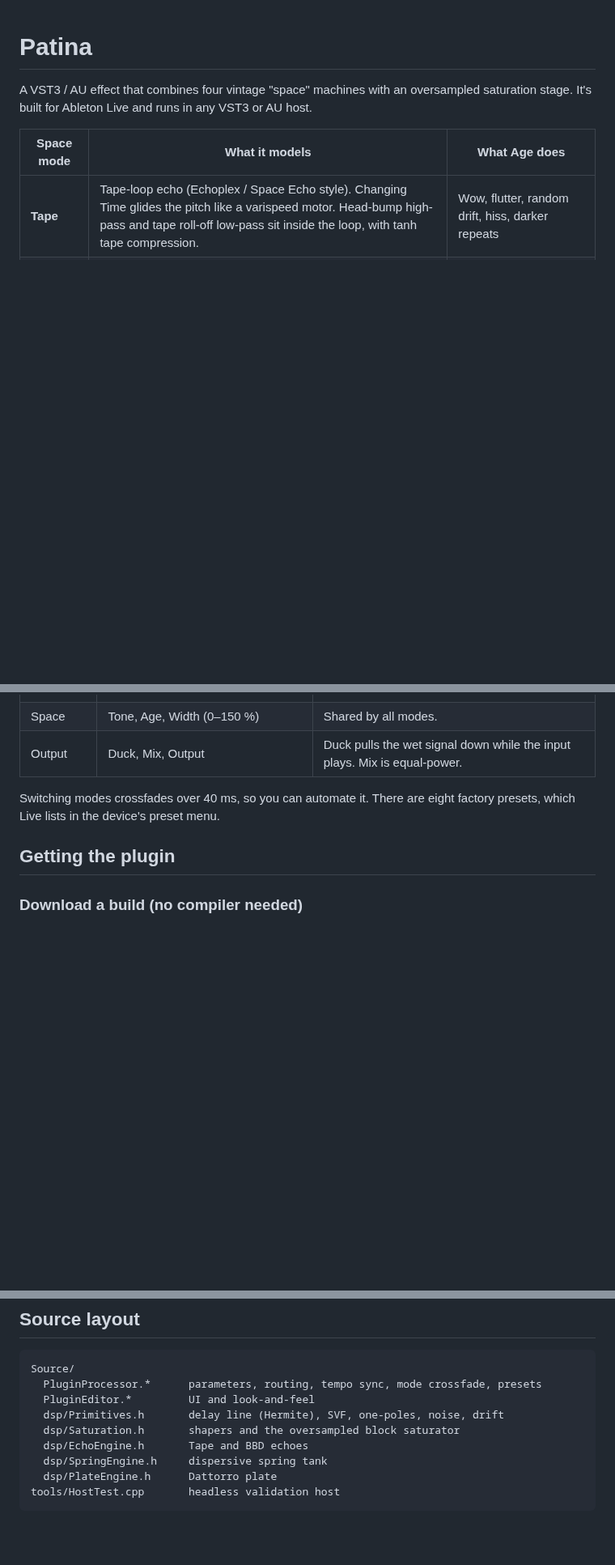
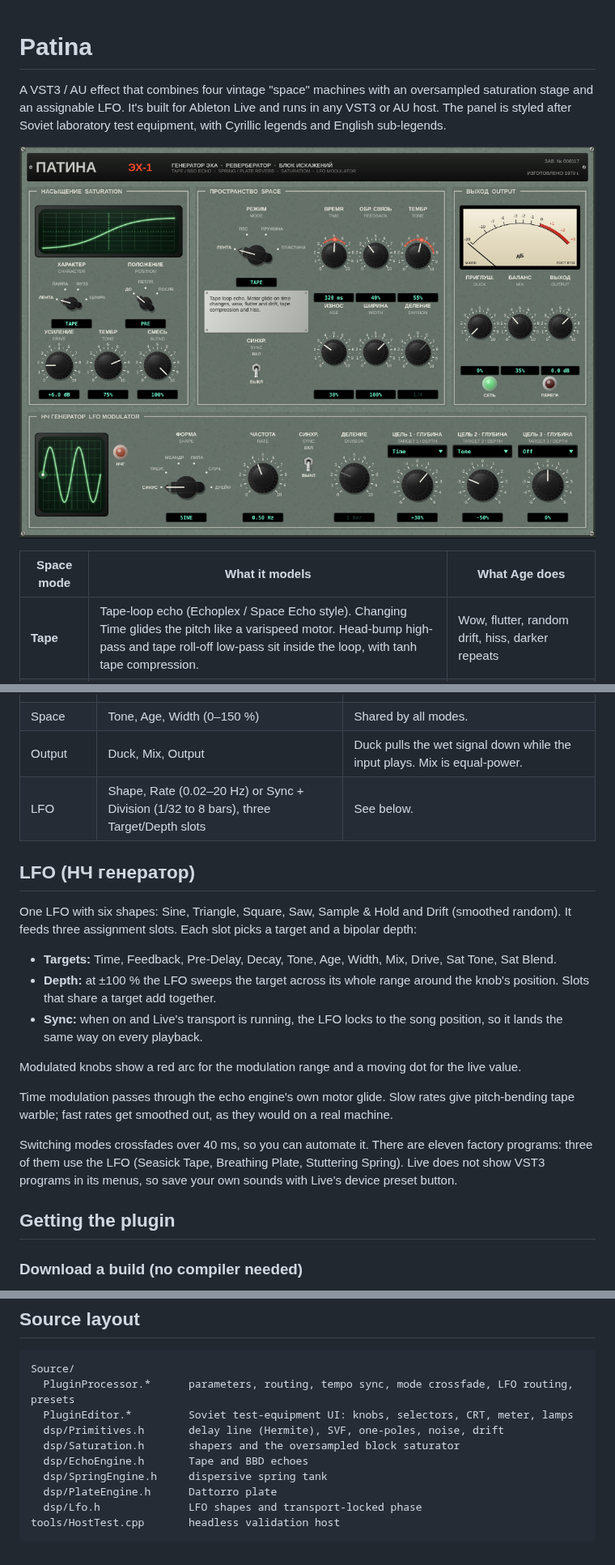
Before and after one commit to tomasbalvin-pixel/VST, a Markdown page: README.md, 3 parts joined by grey strips. Shown at 81% size. Rendered like a GitHub page; pictures changed too: docs/screenshot.png (added); blank space fills up the shorter version.

````diff
--- a/README.md
+++ b/README.md
@@ -1,6 +1,8 @@
 # Patina
 
-A VST3 / AU effect that combines four vintage "space" machines with an oversampled saturation stage. It's built for Ableton Live and runs in any VST3 or AU host.
+A VST3 / AU effect that combines four vintage "space" machines with an oversampled saturation stage and an assignable LFO. It's built for Ableton Live and runs in any VST3 or AU host. The panel is styled after Soviet laboratory test equipment, with Cyrillic legends and English sub-legends.
+
+![Patina ЭХ-1](docs/screenshot.png)
 
 | Space mode | What it models | What **Age** does |
 |---|---|---|
@@ -33,8 +35,21 @@ Pre and Post run at 4x oversampling. Latency stays fixed at about 60 samples in
 | Space | Pre-Delay (0–300 ms), Decay (0.3–12 s) | Spring/Plate. |
 | Space | Tone, Age, Width (0–150 %) | Shared by all modes. |
 | Output | Duck, Mix, Output | Duck pulls the wet signal down while the input plays. Mix is equal-power. |
+| LFO | Shape, Rate (0.02–20 Hz) or Sync + Division (1/32 to 8 bars), three Target/Depth slots | See below. |
 
-Switching modes crossfades over 40 ms, so you can automate it. There are eight factory presets, which Live lists in the device's preset menu.
+## LFO (НЧ генератор)
+
+One LFO with six shapes: Sine, Triangle, Square, Saw, Sample & Hold and Drift (smoothed random). It feeds three assignment slots. Each slot picks a target and a bipolar depth:
+
+- **Targets:** Time, Feedback, Pre-Delay, Decay, Tone, Age, Width, Mix, Drive, Sat Tone, Sat Blend.
+- **Depth:** at ±100 % the LFO sweeps the target across its whole range around the knob's position. Slots that share a target add together.
+- **Sync:** when on and Live's transport is running, the LFO locks to the song position, so it lands the same way on every playback.
+
+Modulated knobs show a red arc for the modulation range and a moving dot for the live value.
+
+Time modulation passes through the echo engine's own motor glide. Slow rates give pitch-bending tape warble; fast rates get smoothed out, as they would on a real machine.
+
+Switching modes crossfades over 40 ms, so you can automate it. There are eleven factory programs: three of them use the LFO (Seasick Tape, Breathing Plate, Stuttering Spring). Live does not show VST3 programs in its menus, so save your own sounds with Live's device preset button.
 
 ## Getting the plugin
 
@@ -76,12 +91,13 @@ It writes WAV renders to `./renders/`. CI also runs [pluginval](https://github.c
 
 ```
 Source/
-  PluginProcessor.*      parameters, routing, tempo sync, mode crossfade, presets
-  PluginEditor.*         UI and look-and-feel
+  PluginProcessor.*      parameters, routing, tempo sync, mode crossfade, LFO routing, presets
+  PluginEditor.*         Soviet test-equipment UI: knobs, selectors, CRT, meter, lamps
   dsp/Primitives.h       delay line (Hermite), SVF, one-poles, noise, drift
   dsp/Saturation.h       shapers and the oversampled block saturator
   dsp/EchoEngine.h       Tape and BBD echoes
   dsp/SpringEngine.h     dispersive spring tank
   dsp/PlateEngine.h      Dattorro plate
+  dsp/Lfo.h              LFO shapes and transport-locked phase
 tools/HostTest.cpp       headless validation host
 ```
````
Also changed, not shown: 8 other files.
